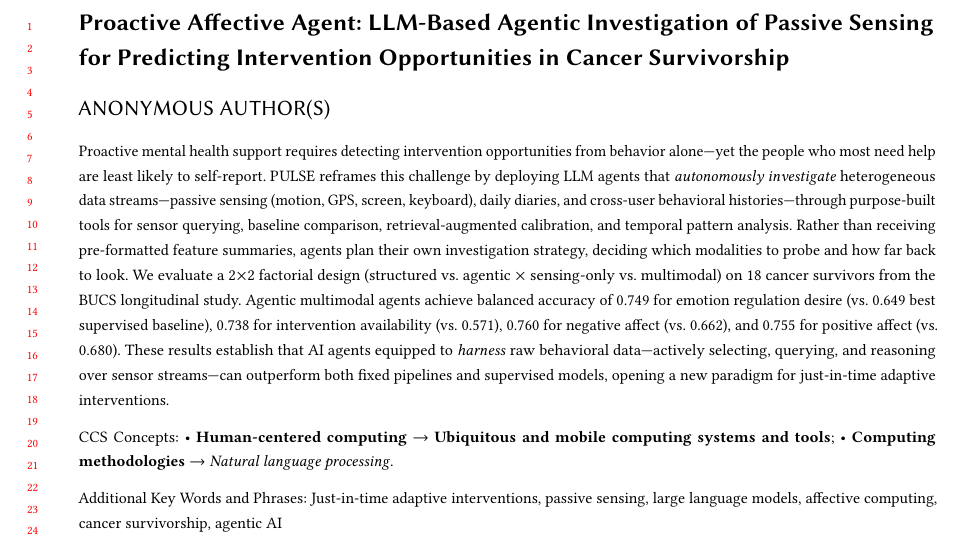
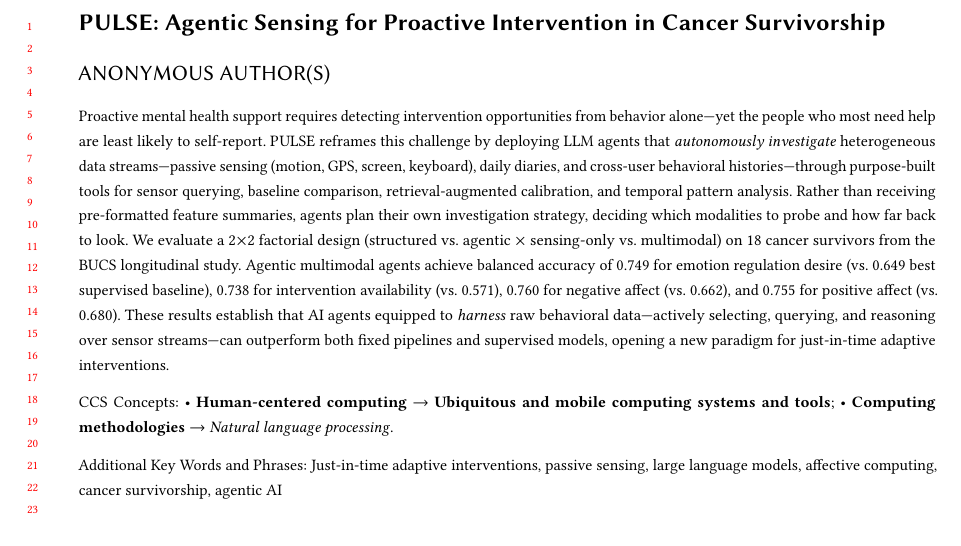
Before and after one commit to BarnesLab/proactive-affective-agent, a LaTeX paper (draft/main.tex): part of page 1 of 23, cut at the place of the change. Compiled offline with pdfLaTeX.

Commit message:
auto:  1 file changed, 1 insertion(+), 1 deletion(-)

```diff
--- a/draft/main.tex
+++ b/draft/main.tex
@@ -39,7 +39,7 @@
 \begin{document}
 
 %% Title
-\title{Proactive Affective Agent: LLM-Based Agentic Investigation of Passive Sensing for Predicting Intervention Opportunities in Cancer Survivorship}
+\title{PULSE: Agentic Sensing for Proactive Intervention in Cancer Survivorship}
 
 %% Authors (anonymized for review)
 \author{Anonymous Author(s)}
```
